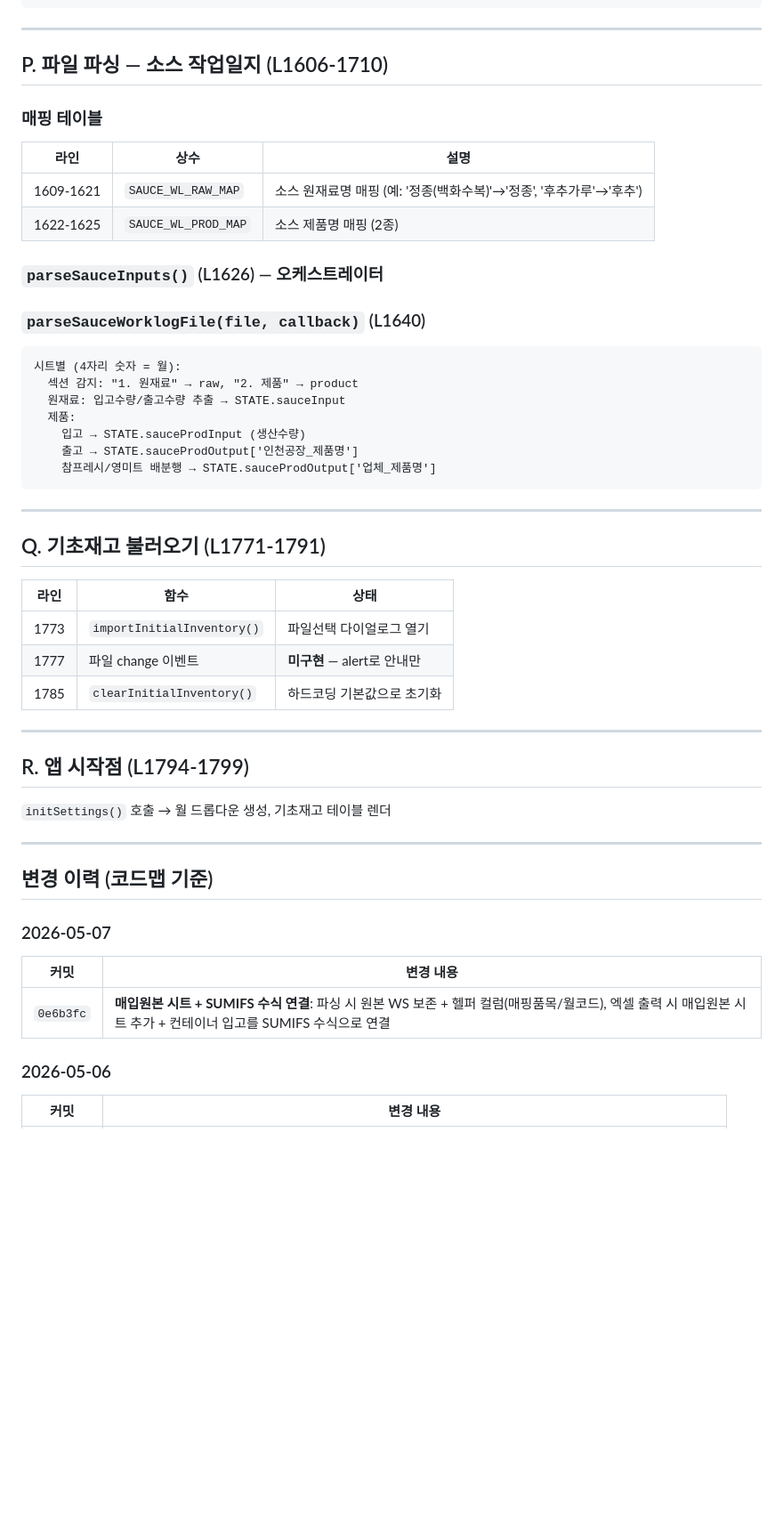
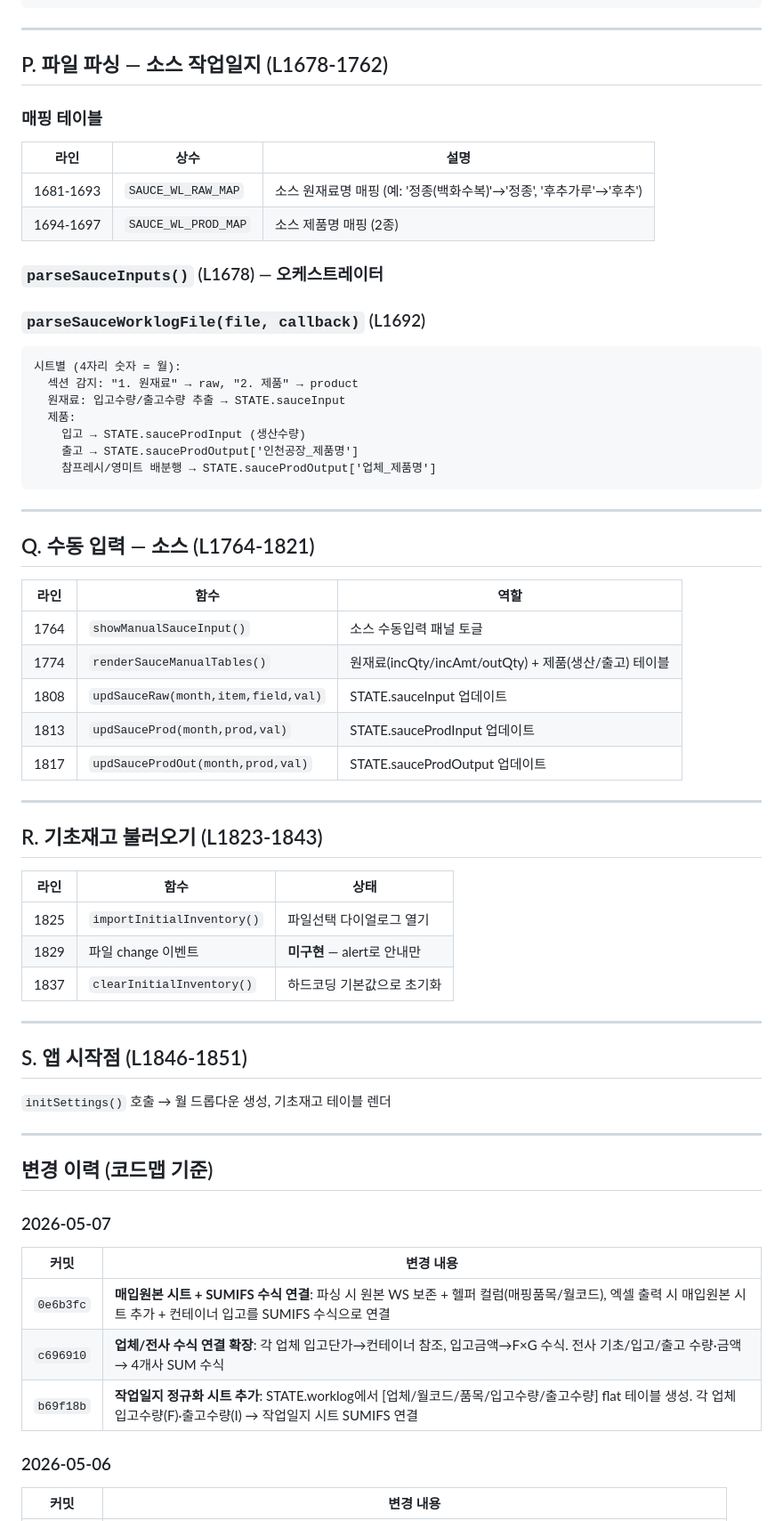
Before and after one commit to deoksutax777-ctrl/jsyfood-inventory-new, a Markdown page: docs/code-map.md, the part around one of its changes. Shown at 89% size. Rendered like a GitHub page; blank space fills up the shorter version.

````diff
--- a/docs/code-map.md
+++ b/docs/code-map.md
@@ -319,18 +330,18 @@ L1796     initSettings() 호출 (앱 시작점)
 
 ---
 
-## P. 파일 파싱 — 소스 작업일지 (L1606-1710)
+## P. 파일 파싱 — 소스 작업일지 (L1678-1762)
 
 ### 매핑 테이블
 
 | 라인 | 상수 | 설명 |
 |------|------|------|
-| 1609-1621 | `SAUCE_WL_RAW_MAP` | 소스 원재료명 매핑 (예: '정종(백화수복)'→'정종', '후추가루'→'후추') |
-| 1622-1625 | `SAUCE_WL_PROD_MAP` | 소스 제품명 매핑 (2종) |
+| 1681-1693 | `SAUCE_WL_RAW_MAP` | 소스 원재료명 매핑 (예: '정종(백화수복)'→'정종', '후추가루'→'후추') |
+| 1694-1697 | `SAUCE_WL_PROD_MAP` | 소스 제품명 매핑 (2종) |
 
-### `parseSauceInputs()` (L1626) — 오케스트레이터
+### `parseSauceInputs()` (L1678) — 오케스트레이터
 
-### `parseSauceWorklogFile(file, callback)` (L1640)
+### `parseSauceWorklogFile(file, callback)` (L1692)
 
 ```
 시트별 (4자리 숫자 = 월):
@@ -344,17 +355,29 @@ L1796     initSettings() 호출 (앱 시작점)
 
 ---
 
-## Q. 기초재고 불러오기 (L1771-1791)
+## Q. 수동 입력 — 소스 (L1764-1821)
+
+| 라인 | 함수 | 역할 |
+|------|------|------|
+| 1764 | `showManualSauceInput()` | 소스 수동입력 패널 토글 |
+| 1774 | `renderSauceManualTables()` | 원재료(incQty/incAmt/outQty) + 제품(생산/출고) 테이블 |
+| 1808 | `updSauceRaw(month,item,field,val)` | STATE.sauceInput 업데이트 |
+| 1813 | `updSauceProd(month,prod,val)` | STATE.sauceProdInput 업데이트 |
+| 1817 | `updSauceProdOut(month,prod,val)` | STATE.sauceProdOutput 업데이트 |
+
+---
+
+## R. 기초재고 불러오기 (L1823-1843)
 
 | 라인 | 함수 | 상태 |
 |------|------|------|
-| 1773 | `importInitialInventory()` | 파일선택 다이얼로그 열기 |
-| 1777 | 파일 change 이벤트 | **미구현** — alert로 안내만 |
-| 1785 | `clearInitialInventory()` | 하드코딩 기본값으로 초기화 |
+| 1825 | `importInitialInventory()` | 파일선택 다이얼로그 열기 |
+| 1829 | 파일 change 이벤트 | **미구현** — alert로 안내만 |
+| 1837 | `clearInitialInventory()` | 하드코딩 기본값으로 초기화 |
 
 ---
 
-## R. 앱 시작점 (L1794-1799)
+## S. 앱 시작점 (L1846-1851)
 
 `initSettings()` 호출 → 월 드롭다운 생성, 기초재고 테이블 렌더
 
@@ -367,6 +390,8 @@ L1796     initSettings() 호출 (앱 시작점)
 | 커밋 | 변경 내용 |
 |------|----------|
 | `0e6b3fc` | **매입원본 시트 + SUMIFS 수식 연결**: 파싱 시 원본 WS 보존 + 헬퍼 컬럼(매핑품목/월코드), 엑셀 출력 시 매입원본 시트 추가 + 컨테이너 입고를 SUMIFS 수식으로 연결 |
+| `c696910` | **업체/전사 수식 연결 확장**: 각 업체 입고단가→컨테이너 참조, 입고금액→F×G 수식. 전사 기초/입고/출고 수량·금액 → 4개사 SUM 수식 |
+| `b69f18b` | **작업일지 정규화 시트 추가**: STATE.worklog에서 [업체/월코드/품목/입고수량/출고수량] flat 테이블 생성. 각 업체 입고수량(F)·출고수량(I) → 작업일지 시트 SUMIFS 연결 |
 
 ### 2026-05-06
 
````
Also changed, not shown: other parts of docs/code-map.md (+47 -36 lines).
